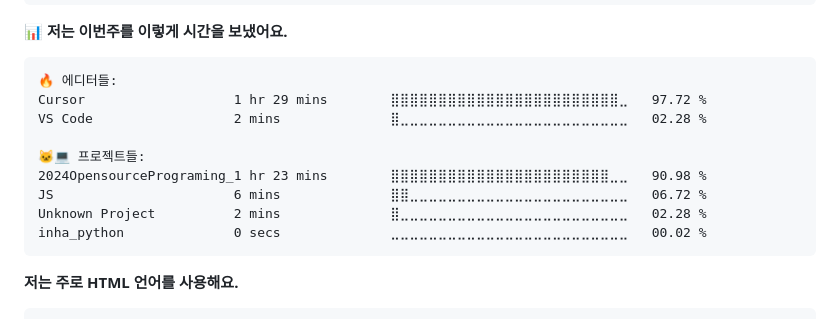
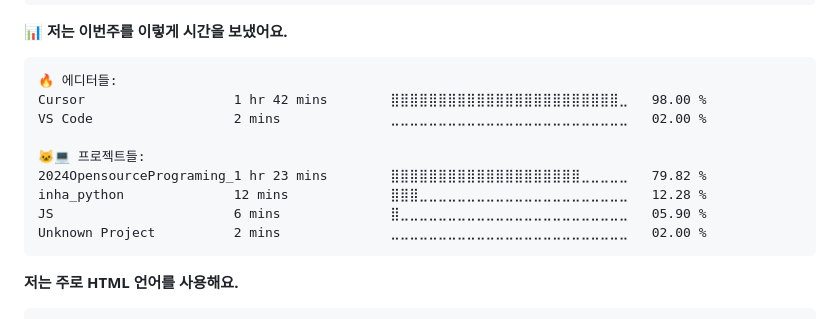
Before and after one commit to Jeong8537/Jeong8537.github.io, a Markdown page: README.md, the part around the change. GitHub-like rendering.

Commit message:
Updated with Dev Metrics

````diff
--- a/README.md
+++ b/README.md
@@ -24,14 +24,14 @@
 
 ```text
 🔥 에디터들:
-Cursor                   1 hr 29 mins        ⣿⣿⣿⣿⣿⣿⣿⣿⣿⣿⣿⣿⣿⣿⣿⣿⣿⣿⣿⣿⣿⣿⣿⣿⣀   97.72 %
-VS Code                  2 mins              ⣿⣀⣀⣀⣀⣀⣀⣀⣀⣀⣀⣀⣀⣀⣀⣀⣀⣀⣀⣀⣀⣀⣀⣀⣀   02.28 %
+Cursor                   1 hr 42 mins        ⣿⣿⣿⣿⣿⣿⣿⣿⣿⣿⣿⣿⣿⣿⣿⣿⣿⣿⣿⣿⣿⣿⣿⣿⣀   98.00 %
+VS Code                  2 mins              ⣀⣀⣀⣀⣀⣀⣀⣀⣀⣀⣀⣀⣀⣀⣀⣀⣀⣀⣀⣀⣀⣀⣀⣀⣀   02.00 %
 
 🐱‍💻 프로젝트들:
-2024OpensourcePrograming_1 hr 23 mins        ⣿⣿⣿⣿⣿⣿⣿⣿⣿⣿⣿⣿⣿⣿⣿⣿⣿⣿⣿⣿⣿⣿⣿⣀⣀   90.98 %
-JS                       6 mins              ⣿⣿⣀⣀⣀⣀⣀⣀⣀⣀⣀⣀⣀⣀⣀⣀⣀⣀⣀⣀⣀⣀⣀⣀⣀   06.72 %
-Unknown Project          2 mins              ⣿⣀⣀⣀⣀⣀⣀⣀⣀⣀⣀⣀⣀⣀⣀⣀⣀⣀⣀⣀⣀⣀⣀⣀⣀   02.28 %
-inha_python              0 secs              ⣀⣀⣀⣀⣀⣀⣀⣀⣀⣀⣀⣀⣀⣀⣀⣀⣀⣀⣀⣀⣀⣀⣀⣀⣀   00.02 %
+2024OpensourcePrograming_1 hr 23 mins        ⣿⣿⣿⣿⣿⣿⣿⣿⣿⣿⣿⣿⣿⣿⣿⣿⣿⣿⣿⣿⣀⣀⣀⣀⣀   79.82 %
+inha_python              12 mins             ⣿⣿⣿⣀⣀⣀⣀⣀⣀⣀⣀⣀⣀⣀⣀⣀⣀⣀⣀⣀⣀⣀⣀⣀⣀   12.28 %
+JS                       6 mins              ⣿⣀⣀⣀⣀⣀⣀⣀⣀⣀⣀⣀⣀⣀⣀⣀⣀⣀⣀⣀⣀⣀⣀⣀⣀   05.90 %
+Unknown Project          2 mins              ⣀⣀⣀⣀⣀⣀⣀⣀⣀⣀⣀⣀⣀⣀⣀⣀⣀⣀⣀⣀⣀⣀⣀⣀⣀   02.00 %
 ```
 
 **저는 주로 HTML 언어를 사용해요.**
````
